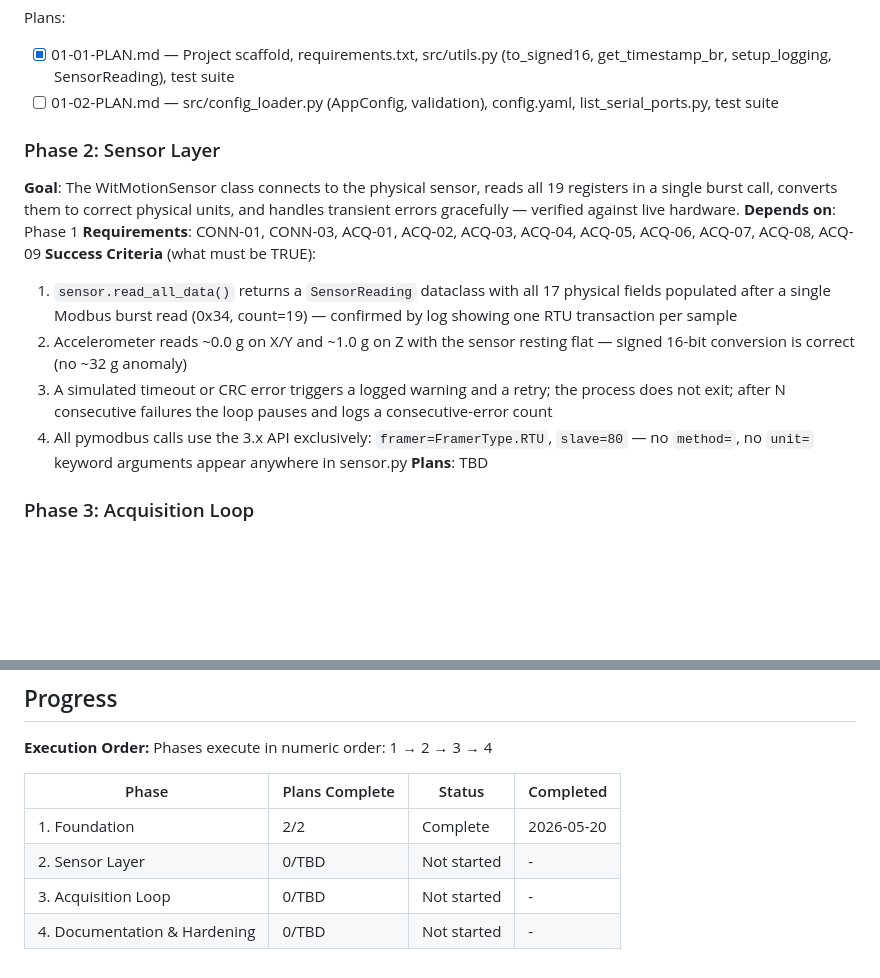
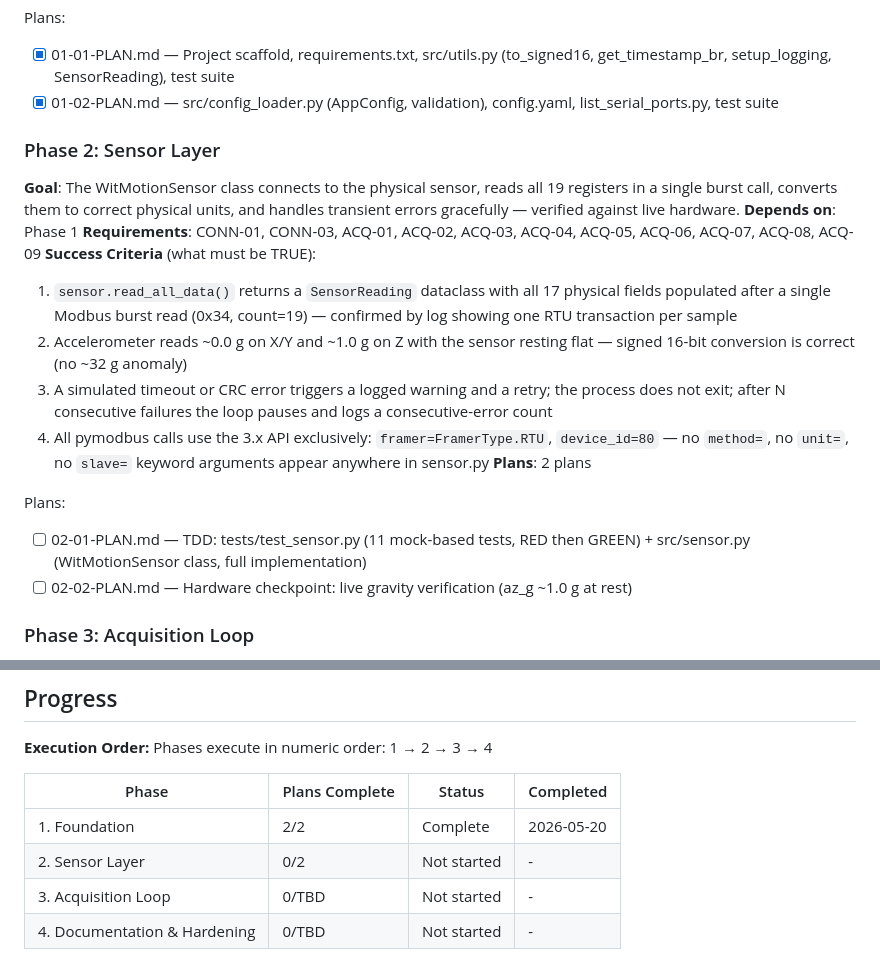
Before and after one commit to M-rfl/painel-sapata, a Markdown page: .planning/ROADMAP.md, 2 parts joined by grey strips. GitHub-like rendering; blank space fills up the shorter version.

Commit message:
docs(02-sensor-layer): create phase plan — TDD sensor + hardware checkpoint
02-01-PLAN.md: TDD plan for WitMotionSensor (11 mock tests RED->GREEN, src/sensor.py)
02-02-PLAN.md: Hardware checkpoint — live gravity verification (az_g ~1.0 g at rest)
ROADMAP.md: Phase 2 plans count updated from TBD to 2

Co-Authored-By: Claude Sonnet 4.6 <noreply@anthropic.com>

```diff
--- a/.planning/ROADMAP.md
+++ b/.planning/ROADMAP.md
@@ -33,7 +33,7 @@ Decimal phases appear between their surrounding integers in numeric order.
 
 Plans:
 - [x] 01-01-PLAN.md — Project scaffold, requirements.txt, src/utils.py (to_signed16, get_timestamp_br, setup_logging, SensorReading), test suite
-- [ ] 01-02-PLAN.md — src/config_loader.py (AppConfig, validation), config.yaml, list_serial_ports.py, test suite
+- [x] 01-02-PLAN.md — src/config_loader.py (AppConfig, validation), config.yaml, list_serial_ports.py, test suite
 
 ### Phase 2: Sensor Layer
 **Goal**: The WitMotionSensor class connects to the physical sensor, reads all 19 registers in a single burst call, converts them to correct physical units, and handles transient errors gracefully — verified against live hardware.
@@ -43,8 +43,12 @@ Plans:
   1. `sensor.read_all_data()` returns a `SensorReading` dataclass with all 17 physical fields populated after a single Modbus burst read (0x34, count=19) — confirmed by log showing one RTU transaction per sample
   2. Accelerometer reads ~0.0 g on X/Y and ~1.0 g on Z with the sensor resting flat — signed 16-bit conversion is correct (no ~32 g anomaly)
   3. A simulated timeout or CRC error triggers a logged warning and a retry; the process does not exit; after N consecutive failures the loop pauses and logs a consecutive-error count
-  4. All pymodbus calls use the 3.x API exclusively: `framer=FramerType.RTU`, `slave=80` — no `method=`, no `unit=` keyword arguments appear anywhere in sensor.py
-**Plans**: TBD
+  4. All pymodbus calls use the 3.x API exclusively: `framer=FramerType.RTU`, `device_id=80` — no `method=`, no `unit=`, no `slave=` keyword arguments appear anywhere in sensor.py
+**Plans**: 2 plans
+
+Plans:
+- [ ] 02-01-PLAN.md — TDD: tests/test_sensor.py (11 mock-based tests, RED then GREEN) + src/sensor.py (WitMotionSensor class, full implementation)
+- [ ] 02-02-PLAN.md — Hardware checkpoint: live gravity verification (az_g ~1.0 g at rest)
 
 ### Phase 3: Acquisition Loop
 **Goal**: Running `python main.py` starts continuous logging: every sample is written to a timestamped CSV file with all columns and an explicit UTC offset, displayed on the terminal, and the file survives a hard Ctrl+C without losing the last written rows.
@@ -76,6 +80,6 @@ Phases execute in numeric order: 1 → 2 → 3 → 4
 | Phase | Plans Complete | Status | Completed |
 |-------|----------------|--------|-----------|
 | 1. Foundation | 2/2 | Complete   | 2026-05-20 |
-| 2. Sensor Layer | 0/TBD | Not started | - |
+| 2. Sensor Layer | 0/2 | Not started | - |
 | 3. Acquisition Loop | 0/TBD | Not started | - |
 | 4. Documentation & Hardening | 0/TBD | Not started | - |
```
Also changed, not shown: 2 other files.
